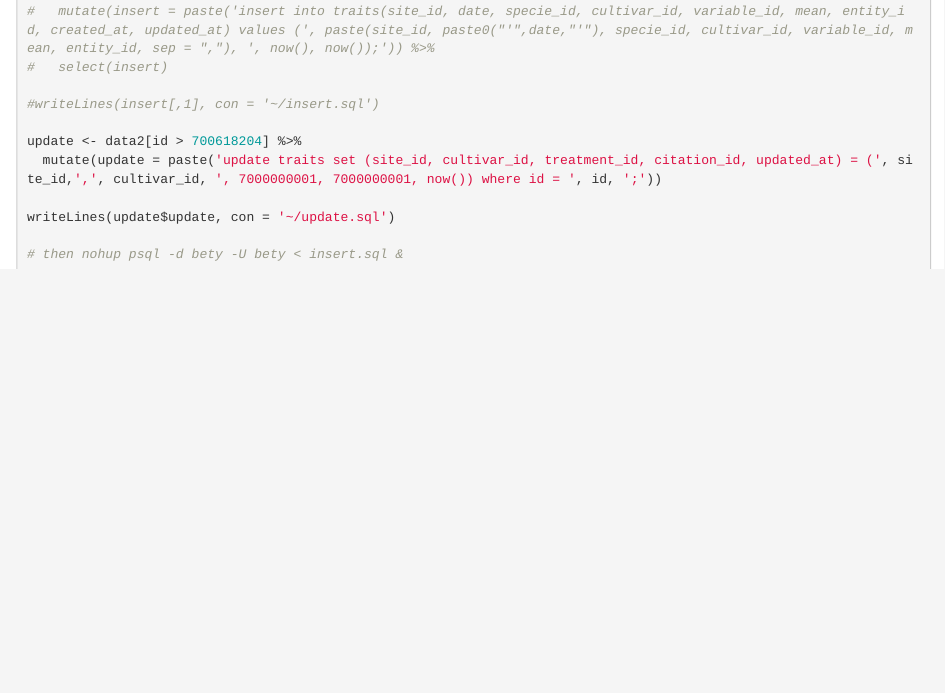
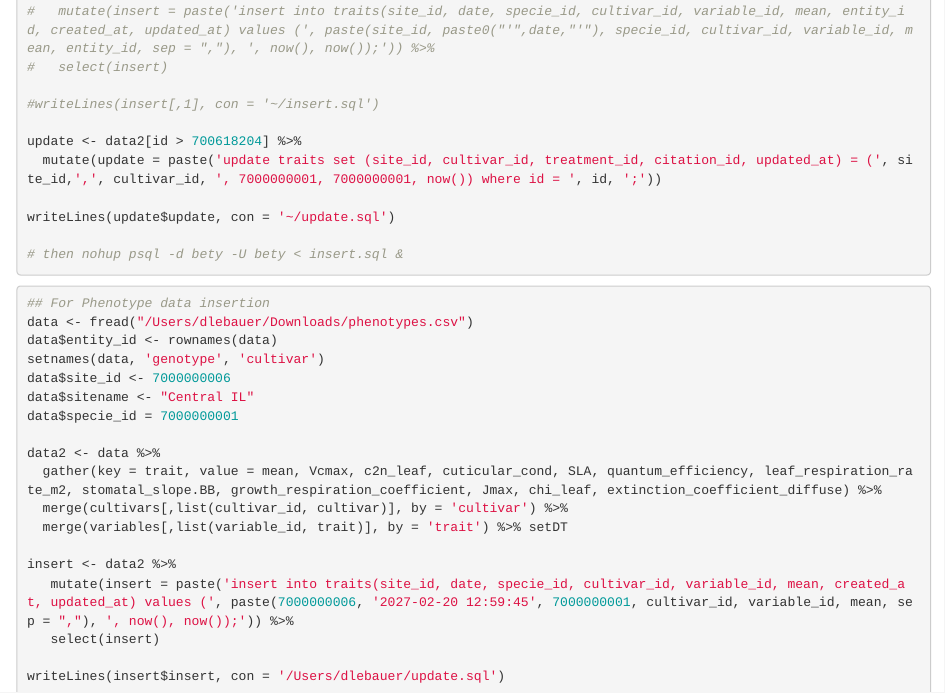
Before and after one commit to terra-reference/terraref.github.io, an R Markdown document (_drafts/simulated_sorghum_code.Rmd): the page in a window 1100 px wide, from 4230 px down. Rendered offline with R 4.5, knitr and Pandoc, with nearby package versions; the code chunks are not run, so their results and figures are left out.

Commit message:
added phenotype insertion code

````diff
--- a/_drafts/simulated_sorghum_code.Rmd
+++ b/_drafts/simulated_sorghum_code.Rmd
@@ -244,3 +244,25 @@ writeLines(update$update, con = '~/update.sql')
 # then nohup psql -d bety -U bety < insert.sql &
 
 ```
+
+
+```r
+## For Phenotype data insertion
+data <- fread("/Users/dlebauer/Downloads/phenotypes.csv")
+data$entity_id <- rownames(data)
+setnames(data, 'genotype', 'cultivar')
+data$site_id <- 7000000006
+data$sitename <- "Central IL"
+data$specie_id = 7000000001
+
+data2 <- data %>%
+  gather(key = trait, value = mean, Vcmax, c2n_leaf, cuticular_cond, SLA, quantum_efficiency, leaf_respiration_rate_m2, stomatal_slope.BB, growth_respiration_coefficient, Jmax, chi_leaf, extinction_coefficient_diffuse) %>%
+  merge(cultivars[,list(cultivar_id, cultivar)], by = 'cultivar') %>%
+  merge(variables[,list(variable_id, trait)], by = 'trait') %>% setDT
+
+insert <- data2 %>%
+   mutate(insert = paste('insert into traits(site_id, date, specie_id, cultivar_id, variable_id, mean, created_at, updated_at) values (', paste(7000000006, '2027-02-20 12:59:45', 7000000001, cultivar_id, variable_id, mean, sep = ","), ', now(), now());')) %>%
+   select(insert)
+
+writeLines(insert$insert, con = '/Users/dlebauer/update.sql')
+```
````
